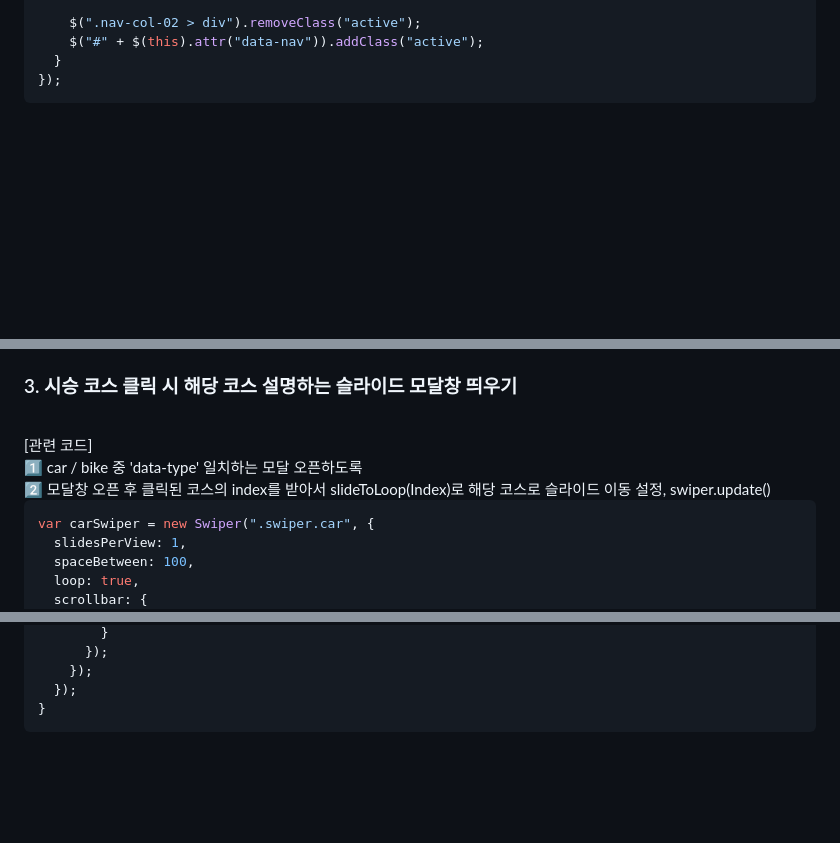
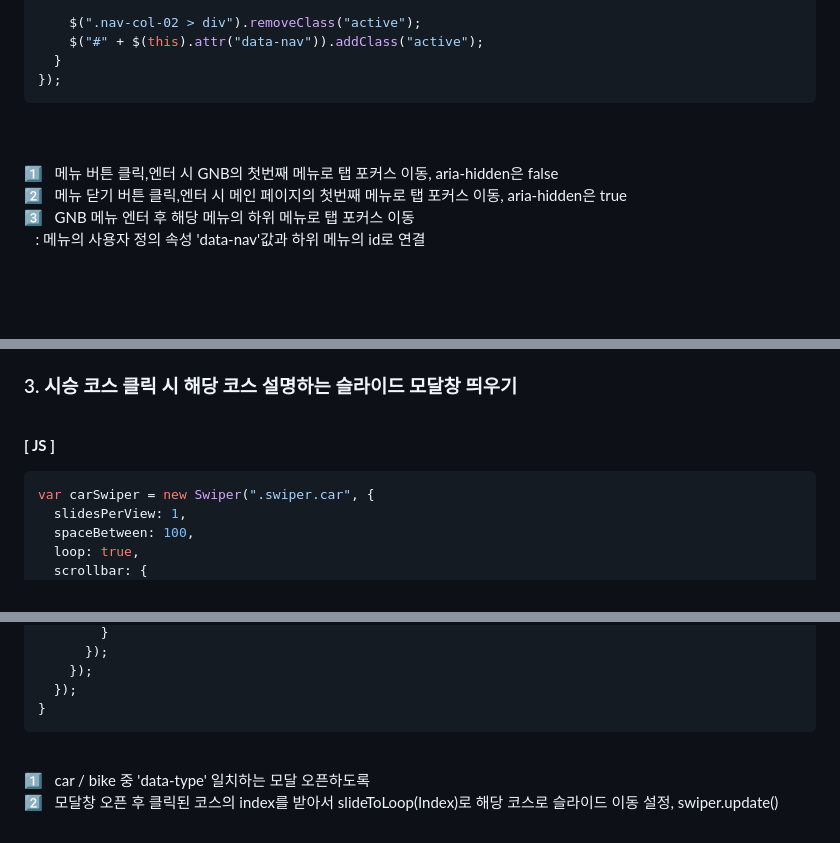
Before and after one commit to kminjoo9093/Honda-redesign, a Markdown page: README.md, 3 parts joined by grey strips. Drawn GitHub-style; blank space fills up the shorter version.

````diff
--- a/README.md
+++ b/README.md
@@ -160,4 +159,9 @@ $(".nav-list button").keydown(function (e) {
   }
 });
 ```
+<br><br>
+1️⃣ &nbsp; 메뉴 버튼 클릭,엔터 시 GNB의 첫번째 메뉴로 탭 포커스 이동, aria-hidden은 false<br>
+2️⃣ &nbsp; 메뉴 닫기 버튼 클릭,엔터 시 메인 페이지의 첫번째 메뉴로 탭 포커스 이동, aria-hidden은 true<br>
+3️⃣ &nbsp; GNB 메뉴 엔터 후 해당 메뉴의 하위 메뉴로 탭 포커스 이동<br>
+  &nbsp;&nbsp; : 메뉴의 사용자 정의 속성 'data-nav'값과 하위 메뉴의 id로 연결<br>
 <br><br><br>
@@ -245,8 +259,7 @@ showItemName(".bike-swiper", ".bike-name");
 ### 3. 시승 코스 클릭 시 해당 코스 설명하는 슬라이드 모달창 띄우기
 <br>
-[관련 코드]<br>
-1️⃣ car / bike 중 'data-type' 일치하는 모달 오픈하도록<br>
-2️⃣ 모달창 오픈 후 클릭된 코스의 index를 받아서 slideToLoop(Index)로 해당 코스로 슬라이드 이동 설정, swiper.update()<br>
+
+**[ JS ]**
 
 ```javascript
 var carSwiper = new Swiper(".swiper.car", {
@@ -292,3 +305,8 @@ function openModal(courseWrap, type, swiper) {
   });
 }
 ```
+
+<br>
+
+1️⃣ &nbsp; car / bike 중 'data-type' 일치하는 모달 오픈하도록<br>
+2️⃣ &nbsp; 모달창 오픈 후 클릭된 코스의 index를 받아서 slideToLoop(Index)로 해당 코스로 슬라이드 이동 설정, swiper.update()<br>
````
Also changed, not shown: other parts of README.md (+36 -27 lines).
